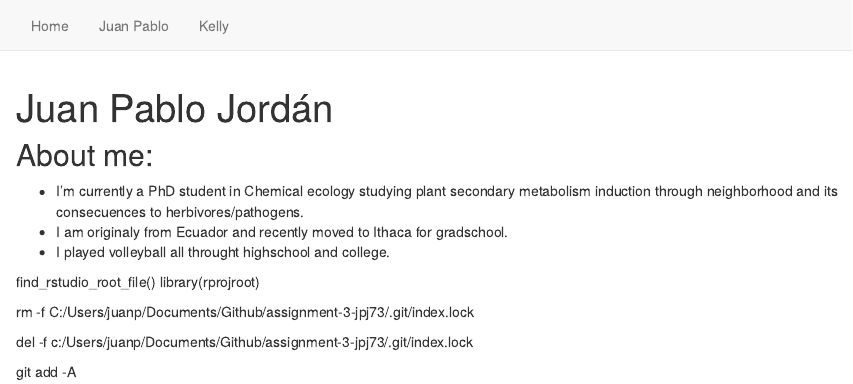
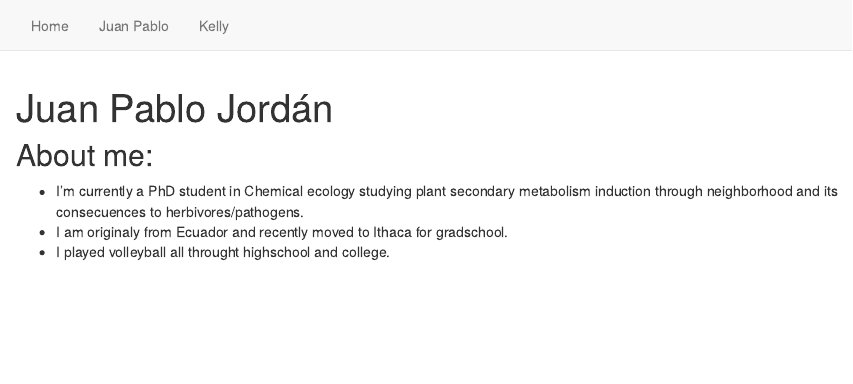
Before and after one commit to jpj73/assignment-3-jpj73, an R Markdown document (Juan Pablo.Rmd): the page in a window 1100 px wide, from its top. Rendered offline with R 4.5, knitr and Pandoc, with nearby package versions.

Commit message:
deleting extra notes

```diff
--- a/Juan Pablo.Rmd
+++ b/Juan Pablo.Rmd
@@ -12,14 +12,3 @@ knitr::opts_chunk$set(echo = TRUE)
   * I'm currently a PhD student in Chemical ecology studying plant secondary metabolism induction through neighborhood and its consecuences to herbivores/pathogens.
   * I am originaly from Ecuador and recently moved to Ithaca for gradschool.
   * I played volleyball all throught highschool and college.
-
-
-
-find_rstudio_root_file()
-library(rprojroot)
-
-rm -f C:/Users/juanp/Documents/Github/assignment-3-jpj73/.git/index.lock
-
-del -f c:/Users/juanp/Documents/Github/assignment-3-jpj73/.git/index.lock
-
-git add -A
```
Also changed, not shown: index.Rmd (+0 -4 lines).
